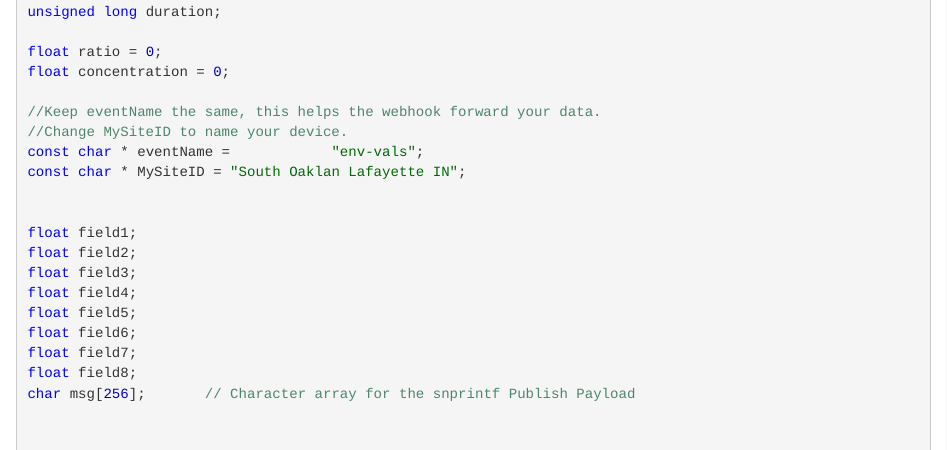
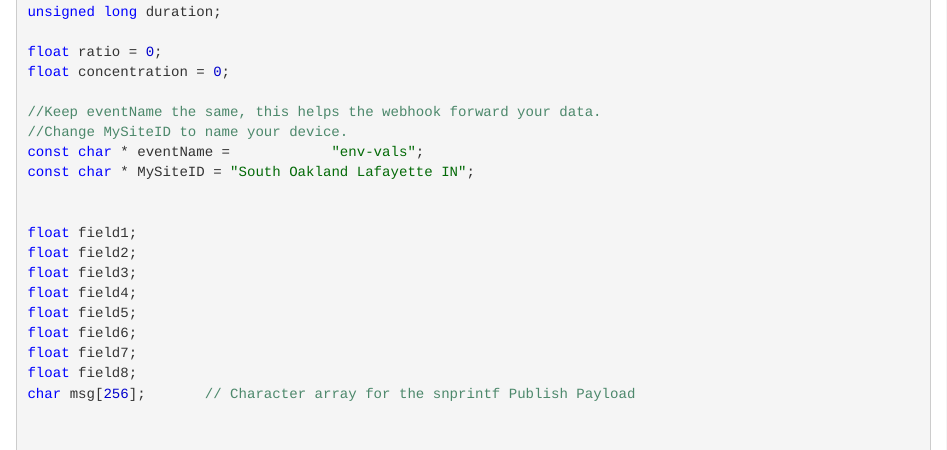
Before and after one commit to jakehosen/Ecological_Sensors, an R Markdown document (sensorsetup.Rmd): the page in a window 1100 px wide, from 1410 px down. Rendered offline with R 4.5, knitr and Pandoc, with nearby package versions.

Commit message:
Update sensorsetup.Rmd

```diff
--- a/sensorsetup.Rmd
+++ b/sensorsetup.Rmd
@@ -72,7 +72,7 @@ float concentration = 0;
 //Keep eventName the same, this helps the webhook forward your data.
 //Change MySiteID to name your device.
 const char * eventName =            "env-vals";
-const char * MySiteID = "South Oaklan Lafayette IN";
+const char * MySiteID = "South Oakland Lafayette IN";
 
 
 float field1;
```
